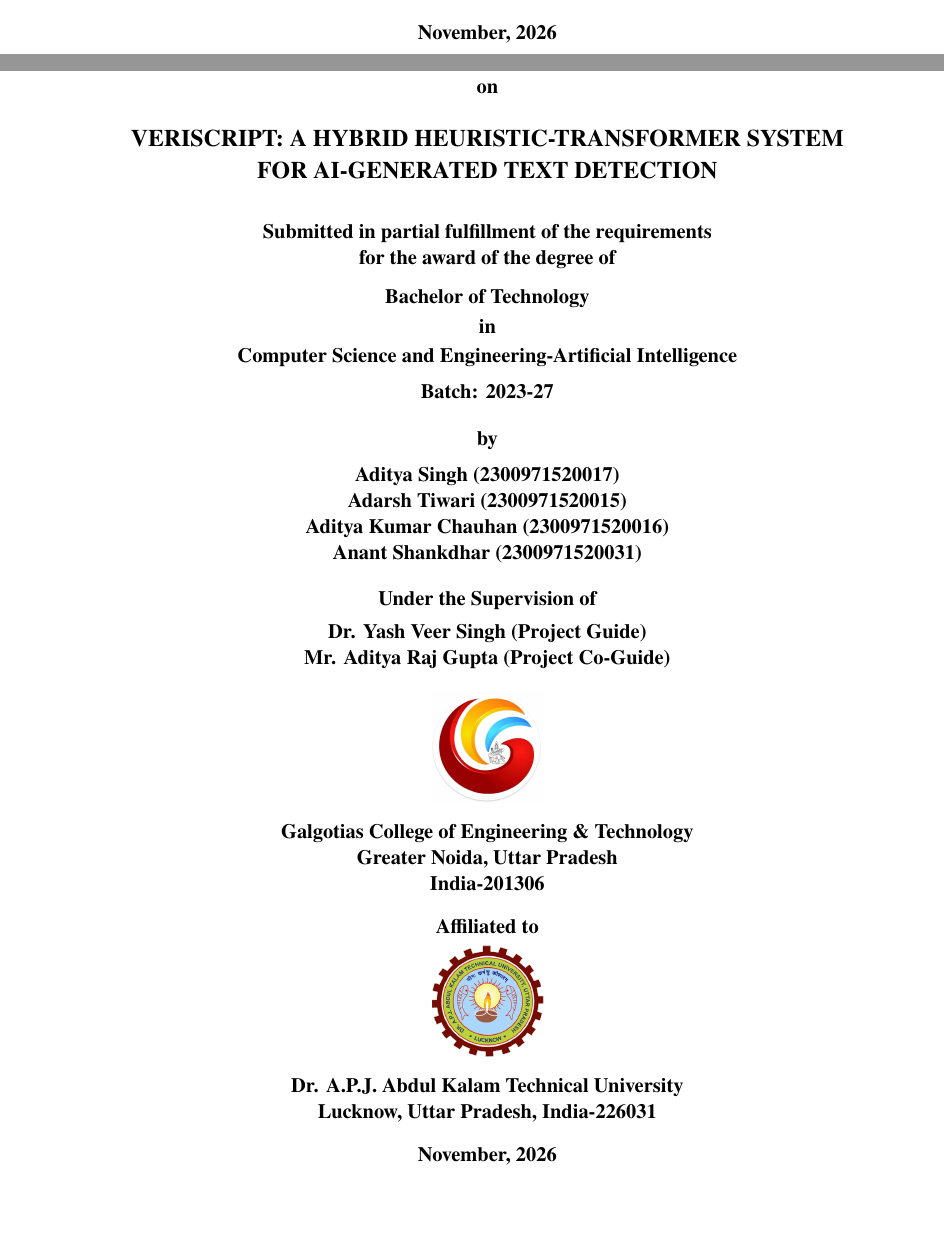
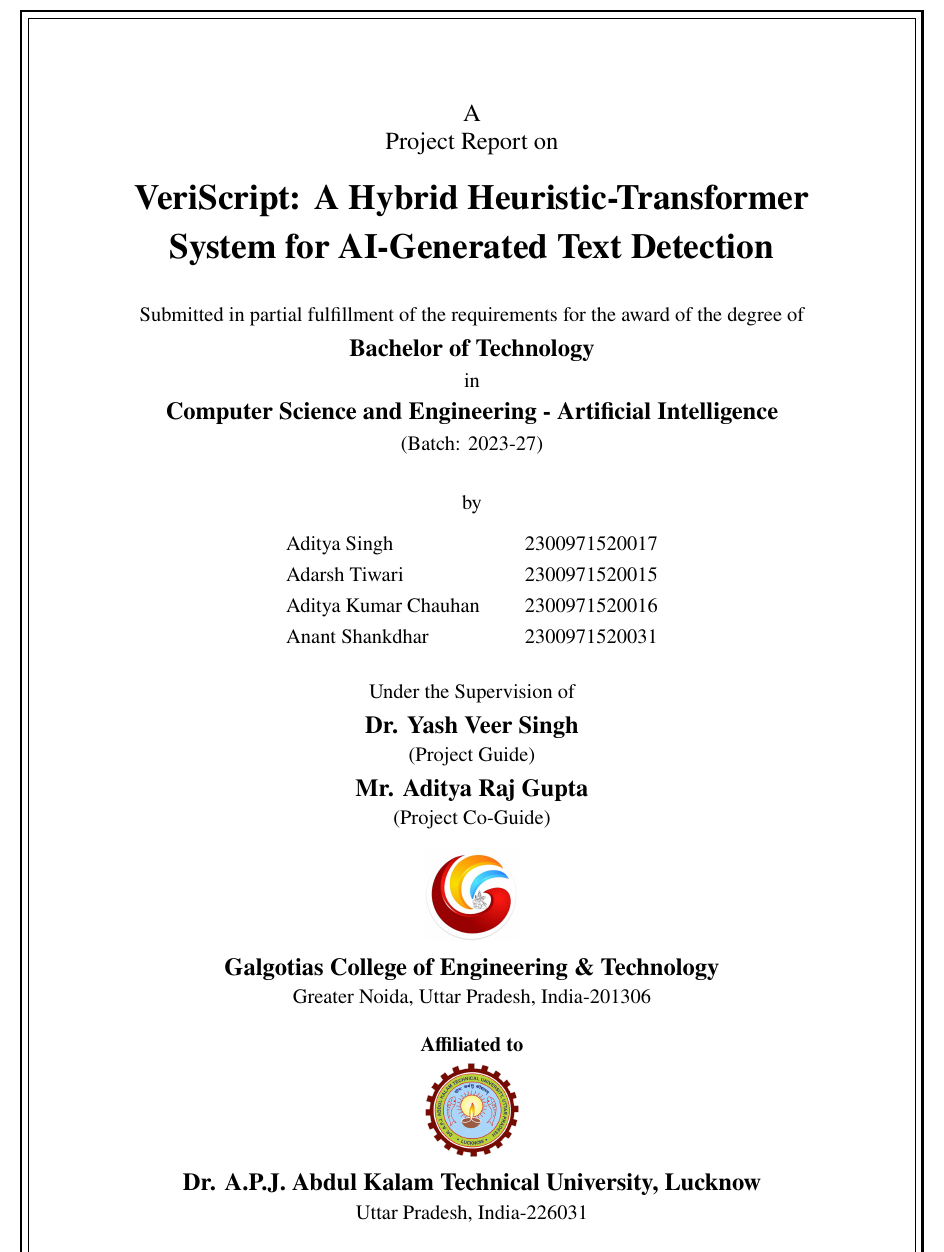
Before and after one commit to NyanAditya/Project-VeriScript, a LaTeX thesis (Project-Report/main.tex, which reads Project-Report/details.tex, Project-Report/frontmatter/cover.tex, Project-Report/preamble.tex): two parts of pages 1 and 2 of 136 before the commit and part of page 2 of 136 after it, the two joined at a grey line, cut at the place of the change, the shorter picture padded with empty space. Compiled offline with pdfLaTeX.

Commit message:
Report front matter: synopsis-style cover, lighter certificate address, designations, signature and name alignment, page-number position

```diff
--- a/Project-Report/details.tex
+++ b/Project-Report/details.tex
@@ -11,9 +11,9 @@
 \newcommand{\StudentD}{Anant Shankdhar}         \newcommand{\RollD}{2300971520031}
 
 \newcommand{\GuideName}{Dr. Yash Veer Singh}
-\newcommand{\GuideDesig}{[Designation]}         % e.g. Associate Professor
+\newcommand{\GuideDesig}{Professor}
 \newcommand{\CoGuideName}{Mr. Aditya Raj Gupta}
-\newcommand{\CoGuideDesig}{[Designation]}       % e.g. Assistant Professor
+\newcommand{\CoGuideDesig}{Assistant Professor}
 \newcommand{\HODName}{Dr. Divya Mishra}
 \newcommand{\CoordinatorName}{Mr. Vijay Prakash}
 
--- a/Project-Report/frontmatter/cover.tex
+++ b/Project-Report/frontmatter/cover.tex
@@ -1,46 +1,60 @@
 % ---------------- Cover page (Annexure 1) -------------------------
-% All text bold, 13 pt; project title 14 pt, as in the specimen.
+% Content as in the Annexure 1 specimen; layout and double border follow the
+% design of the project synopsis.
 \begin{titlepage}
-\newgeometry{left=1.25in,right=1.0in,top=0.8in,bottom=0.7in}
+\newgeometry{left=1in,right=1in,top=1in,bottom=0.9in}
 \centering
-\fontsize{13}{16}\selectfont\bfseries
-\setstretch{1.05}
+\thispagestyle{empty}
 
-A\\[2pt]
-Project Report\\[2pt]
-on\\[12pt]
+% --- Double border frame ---
+\begin{tikzpicture}[remember picture, overlay]
+  \draw[line width=1.5pt]
+    ([xshift=1.2cm, yshift=-1.2cm]current page.north west)
+    rectangle ([xshift=-1.2cm, yshift=1.2cm]current page.south east);
+  \draw[line width=0.5pt]
+    ([xshift=1.35cm, yshift=-1.35cm]current page.north west)
+    rectangle ([xshift=-1.35cm, yshift=1.35cm]current page.south east);
+\end{tikzpicture}
 
-{\fontsize{14}{18}\selectfont \ProjectTitleCaps\par}
-\vspace{14pt}
+\setstretch{1.0}
+\vspace*{-0.2cm}
+{\large A}\\[2pt]
+{\large Project Report on}\\[10pt]
 
-Submitted in partial fulfillment of the requirements\\
-for the award of the degree of\\[8pt]
-Bachelor of Technology\\[2pt]
-in\\[2pt]
-Computer Science and Engineering-Artificial Intelligence\\[6pt]
-Batch: \Batch\\[12pt]
+{\LARGE\bfseries VeriScript: A Hybrid Heuristic-Transformer\\[4pt]
+ System for AI-Generated Text Detection\par}
+\vspace{16pt}
 
-by\\[6pt]
-\StudentA{} (\RollA)\\
-\StudentB{} (\RollB)\\
-\StudentC{} (\RollC)\\
-\StudentD{} (\RollD)\\[12pt]
+{\normalsize Submitted in partial fulfillment of the requirements for the award of the degree of}\\[6pt]
+{\large\bfseries Bachelor of Technology}\\[4pt]
+{\normalsize in}\\[4pt]
+{\large\bfseries Computer Science and Engineering - Artificial Intelligence}\\[4pt]
+{\normalsize (Batch: \Batch)}\\[20pt]
 
-Under the Supervision of\\[4pt]
-\GuideName{} (Project Guide)\\
-\CoGuideName{} (Project Co-Guide)\\[12pt]
+{\normalsize by}\\[8pt]
+\begin{tabular}{@{}l@{\hspace{2.2em}}r@{}}
+\StudentA & \RollA \\
+\StudentB & \RollB \\
+\StudentC & \RollC \\
+\StudentD & \RollD \\
+\end{tabular}\\[18pt]
 
-\includegraphics[height=2.3cm]{images/galgotias_logo.png}\\[6pt]
-Galgotias College of Engineering \& Technology\\
-Greater Noida, Uttar Pradesh\\
-India-201306\\[10pt]
+{\normalsize Under the Supervision of}\\[6pt]
+{\large\bfseries \GuideName}\\[2pt]
+{\normalsize (Project Guide)}\\[6pt]
+{\large\bfseries \CoGuideName}\\[2pt]
+{\normalsize (Project Co-Guide)}\\[10pt]
 
-Affiliated to\\[6pt]
-\includegraphics[height=2.3cm]{images/aktu_logo.png}\\[6pt]
-Dr. A.P.J. Abdul Kalam Technical University\\
-Lucknow, Uttar Pradesh, India-226031\\[10pt]
+\includegraphics[height=1.9cm]{images/galgotias_logo.png}\\[6pt]
+{\large\bfseries Galgotias College of Engineering \& Technology}\\[2pt]
+{\normalsize Greater Noida, Uttar Pradesh, India-201306}\\[14pt]
 
-\SubmissionDate
+{\normalsize\bfseries Affiliated to}\\[6pt]
+\includegraphics[height=1.9cm]{images/aktu_logo.png}\\[6pt]
+{\large\bfseries Dr. A.P.J. Abdul Kalam Technical University, Lucknow}\\[2pt]
+{\normalsize Uttar Pradesh, India-226031}\\[14pt]
+
+{\normalsize\bfseries \SubmissionDate}
 
 \restoregeometry
 \end{titlepage}
--- a/Project-Report/preamble.tex
+++ b/Project-Report/preamble.tex
@@ -4,7 +4,7 @@
 
 % ---------- Page geometry: A4, L 1.5in, R/T/B 1.0in ----------------
 \usepackage[a4paper,left=1.5in,right=1in,top=1in,bottom=1in,
-            footskip=0.5in]{geometry}
+            footskip=0.35in]{geometry}
 
 % ---------- Fonts: Times New Roman, 12 pt --------------------------
 \usepackage[T1]{fontenc}
```
Also changed, not shown: Project-Report/frontmatter/acknowledgement.tex (+5 -5 lines), Project-Report/frontmatter/certificate.tex (+26 -12 lines).
